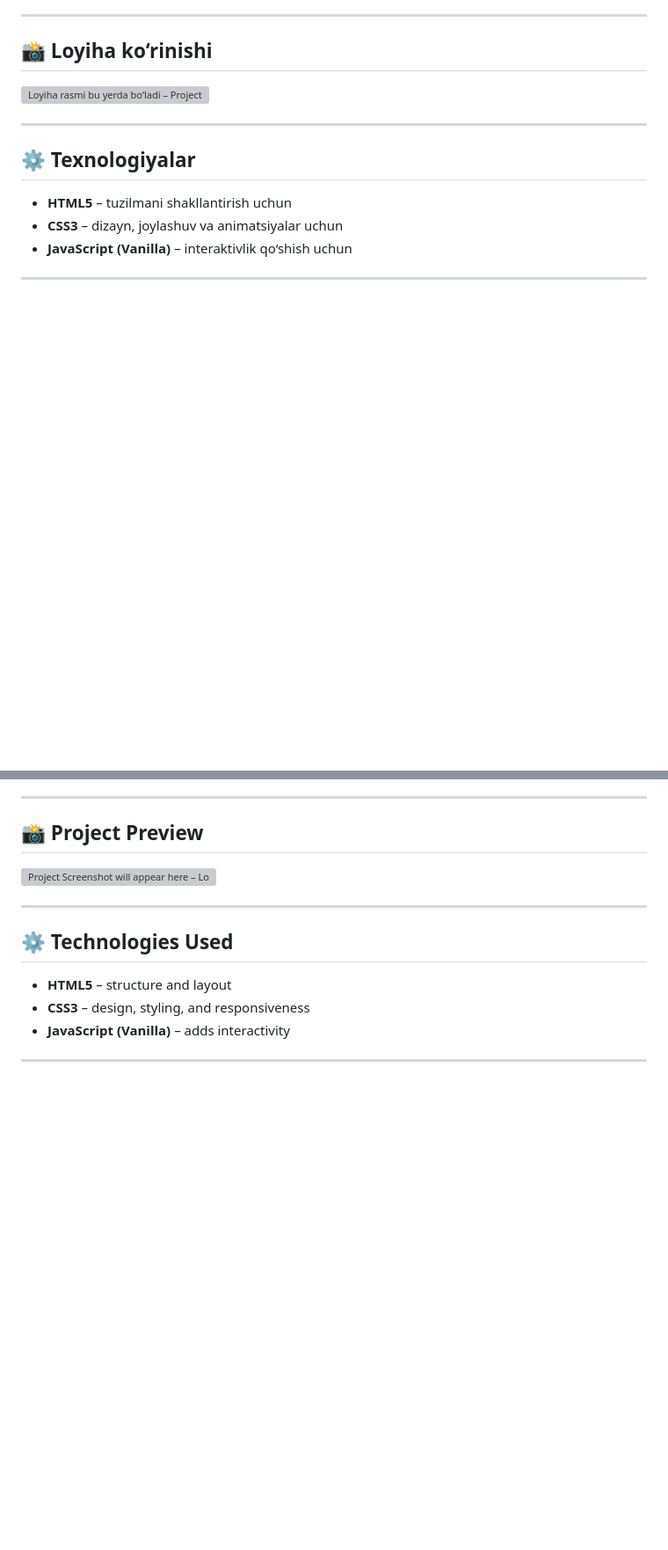
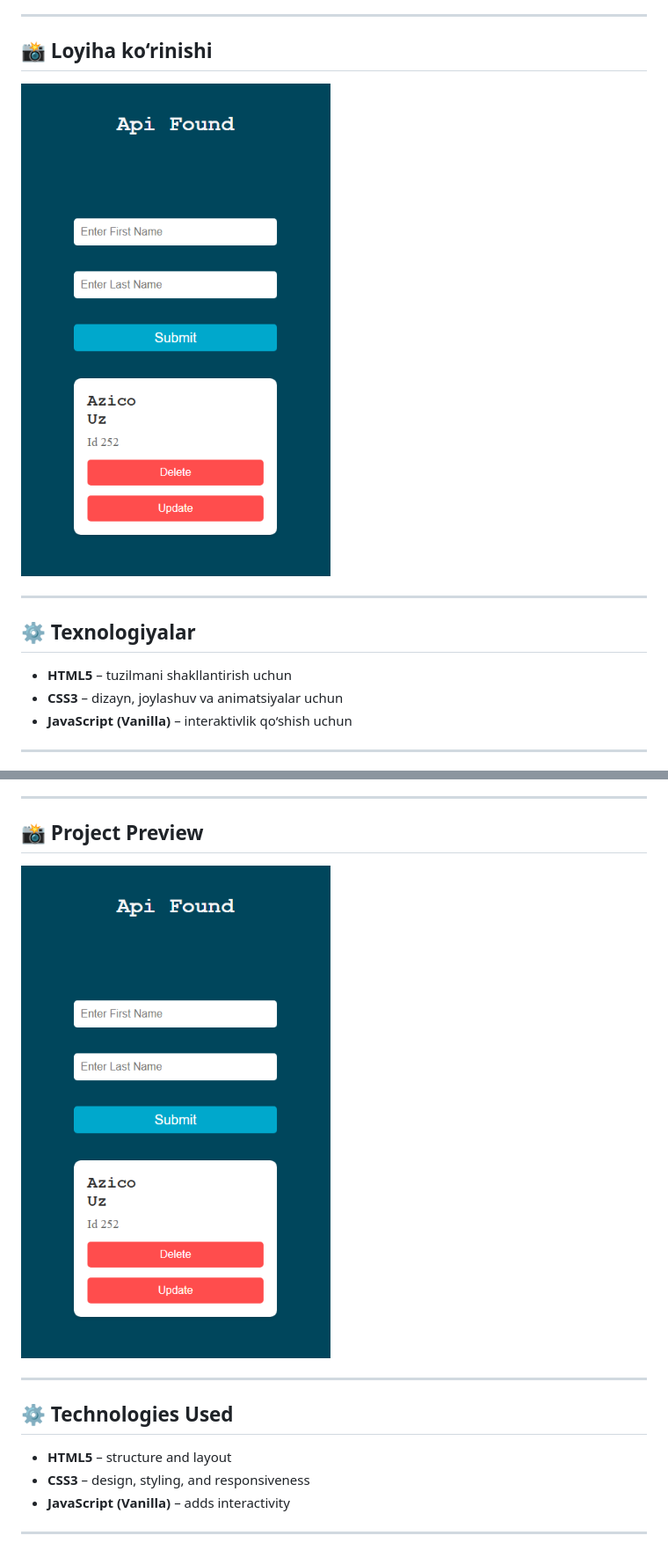
Before and after one commit to AzicoUz/Register, a Markdown page: README.md, 2 parts joined by grey strips. Shown at 88% size. Drawn GitHub-style; blank space fills up the shorter version; grey boxes are pictures that could not be loaded.

Commit message:
Fix project preview image paths in README
Updated project preview images in README.

```diff
--- a/README.md
+++ b/README.md
@@ -9,7 +9,7 @@ Loyiha orqali siz **frontend asoslarini**, **DOM manipulyatsiyasi**, **dizayn uy
 
 ## 📸 Loyiha ko‘rinishi
 
-![Loyiha rasmi bu yerda bo‘ladi – Project preview will appear here](./api/picture.png)
+![Preview Screenshot](./picture.png)
 
 ---
 
@@ -80,7 +80,7 @@ It demonstrates key frontend principles like **DOM manipulation**, **design cons
 
 ## 📸 Project Preview
 
-![Project Screenshot will appear here – Loyiha rasmi bu yerda bo‘ladi](./api/picture.png)
+![Preview Screenshot](./picture.png)
 
 ---
 
```
